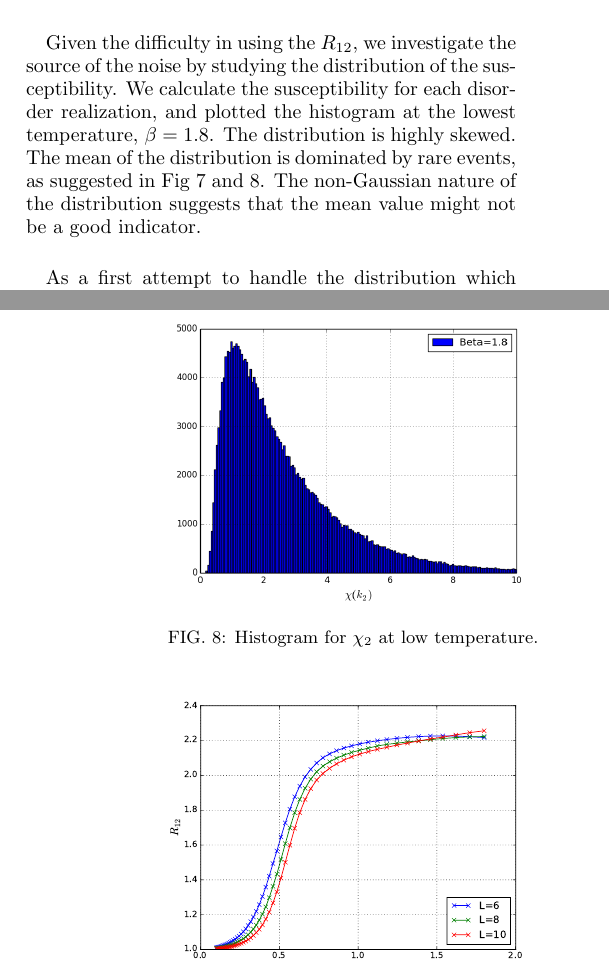
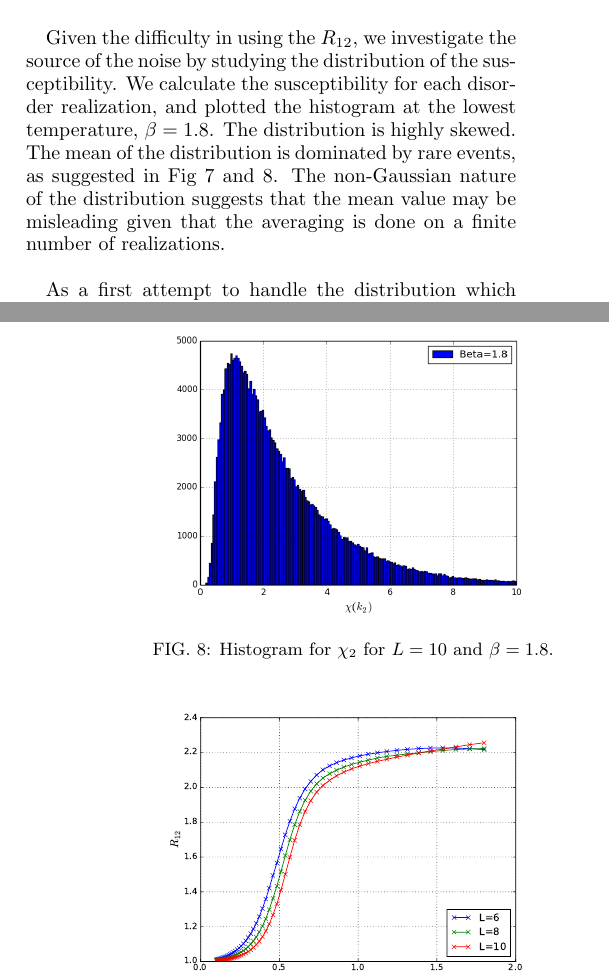
Before and after one commit to GeauxMushroom/ising_paper, a LaTeX paper (apssamp.tex): two parts of the columns of pages 4 and 6 of 8, joined at a grey line, cut so that both start at the same text. Compiled offline with pdfLaTeX.

Commit message:
Update apssamp.tex

```diff
--- a/apssamp.tex
+++ b/apssamp.tex
@@ -420,8 +420,8 @@ by studying the distribution of the susceptibility. We calculate the susceptibil
 for each disorder realization, and plotted the histogram at the lowest temperature,
 $\beta=1.8$. The distribution is highly skewed. The mean of the distribution is dominated by rare
 events, as suggested in Fig \ref{fig:hist_chi1} and \ref{fig:hist_chi2}.
-The non-Gaussian nature of the distribution suggests that the mean value might
-not be a good indicator.
+The non-Gaussian nature of the distribution suggests that the mean value may be misleading
+given that the averaging is done on a finite number of realizations.
 
 \begin{figure}[ht]
   \centering
@@ -433,7 +433,7 @@ not be a good indicator.
 \begin{figure}[ht]
   \centering
   \includegraphics[width=0.4\textwidth]{img/chi2_18.png}
-  \caption{Histogram for $\chi_2$ at low temperature.}
+  \caption{Histogram for $\chi_2$ for $L=10$ and $\beta=1.8$.}
 \label{fig:hist_chi2}
 \end{figure}
 
```
Also changed, not shown: apssamp.tex (2 more changed lines).
